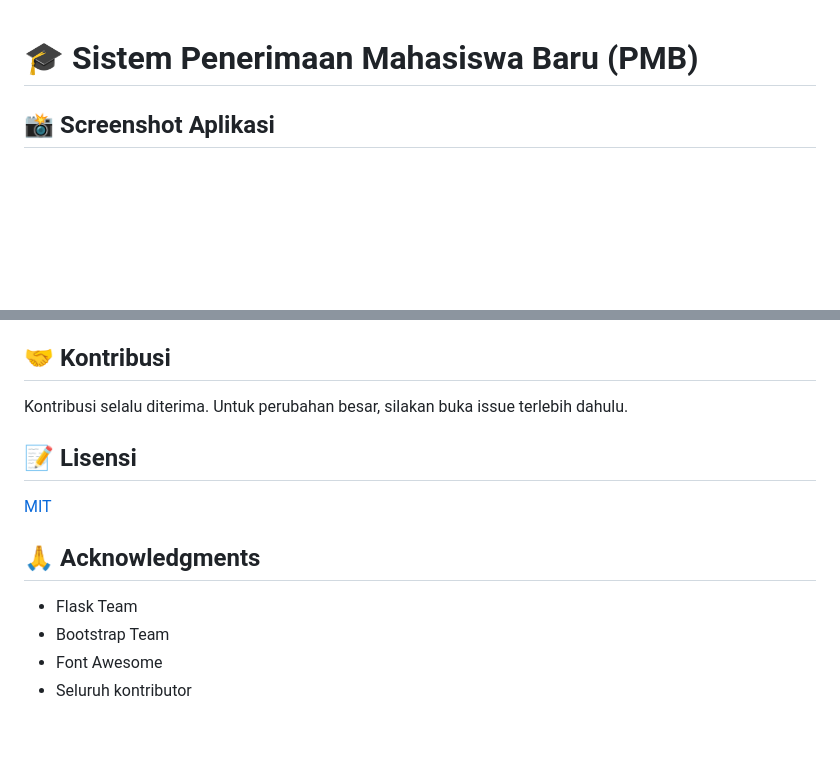
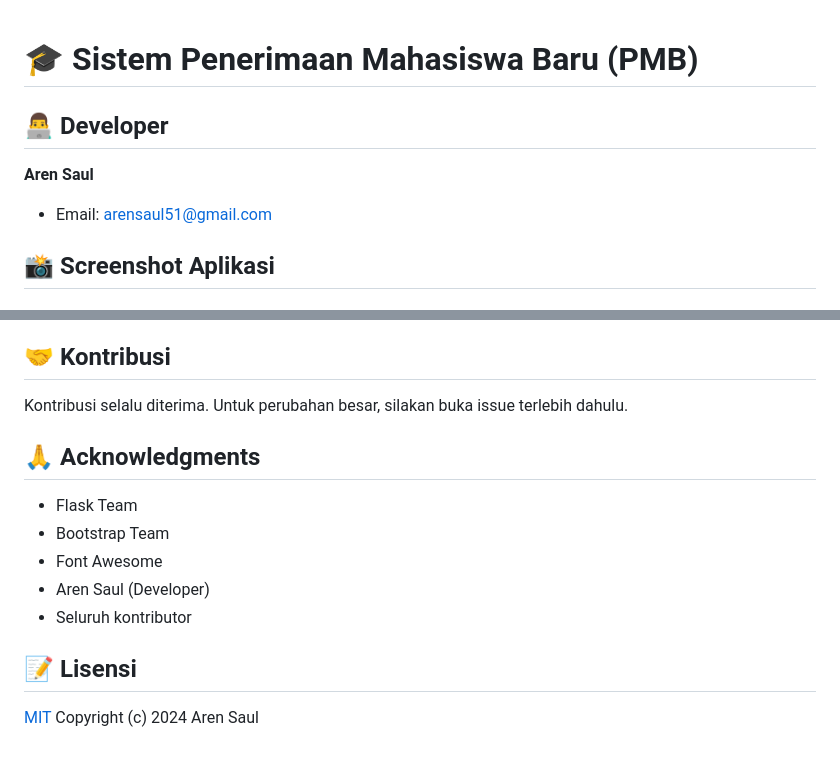
Before and after one commit to aren128/aren-saul-pmb, a Markdown page: README.md, 2 parts joined by grey strips. GitHub-like rendering; blank space fills up the shorter version.

Commit message:
Update README.md to include developer information and acknowledgments

```diff
--- a/README.md
+++ b/README.md
@@ -1,4 +1,8 @@
 # 🎓 Sistem Penerimaan Mahasiswa Baru (PMB)
+
+## 👨‍💻 Developer
+**Aren Saul**
+- Email: arensaul51@gmail.com
 
 ## 📸 Screenshot Aplikasi
 
@@ -225,11 +229,13 @@ pmb/
 ## 🤝 Kontribusi
 Kontribusi selalu diterima. Untuk perubahan besar, silakan buka issue terlebih dahulu.
 
-## 📝 Lisensi
-[MIT](https://choosealicense.com/licenses/mit/)
-
 ## 🙏 Acknowledgments
 - Flask Team
 - Bootstrap Team
 - Font Awesome
+- Aren Saul (Developer)
 - Seluruh kontributor
+
+## 📝 Lisensi
+[MIT](https://choosealicense.com/licenses/mit/)
+Copyright (c) 2024 Aren Saul
```
